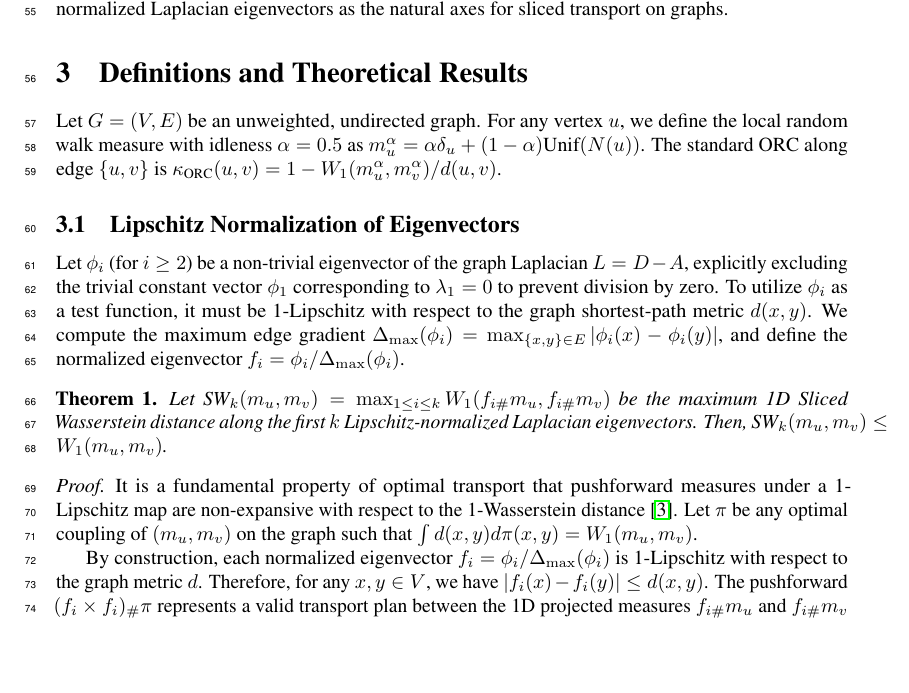
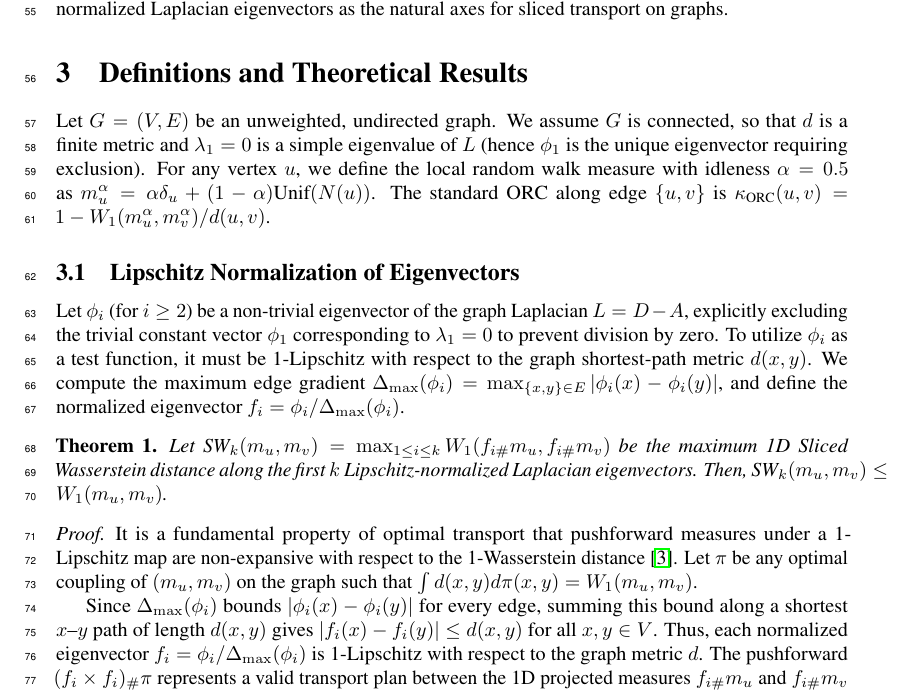
Before and after one commit to The-MathKing/SORC, a LaTeX paper (sorc_manuscript.tex): part of page 2 of 6, cut so that both start at the same text, the shorter picture padded with empty space. Compiled offline with pdfLaTeX.

Commit message:
Address rigor gap: explicit connectivity assumption and triangle-inequality step for Lipschitz bound

```diff
--- a/sorc_manuscript.tex
+++ b/sorc_manuscript.tex
@@ -51,7 +51,7 @@ In this paper, we propose a spectral optimal transport approach: Sliced Ollivier
 
 \section{Definitions and Theoretical Results}
 
-Let $G = (V, E)$ be an unweighted, undirected graph. For any vertex $u$, we define the local random walk measure with idleness $\alpha=0.5$ as $m_u^\alpha = \alpha\delta_u + (1-\alpha)\text{Unif}(N(u))$. The standard ORC along edge $\{u,v\}$ is $\kappa_{\text{ORC}}(u,v) = 1 - W_1(m_u^\alpha, m_v^\alpha)/d(u,v)$.
+Let $G = (V, E)$ be an unweighted, undirected graph. We assume $G$ is connected, so that $d$ is a finite metric and $\lambda_1 = 0$ is a simple eigenvalue of $L$ (hence $\phi_1$ is the unique eigenvector requiring exclusion). For any vertex $u$, we define the local random walk measure with idleness $\alpha=0.5$ as $m_u^\alpha = \alpha\delta_u + (1-\alpha)\text{Unif}(N(u))$. The standard ORC along edge $\{u,v\}$ is $\kappa_{\text{ORC}}(u,v) = 1 - W_1(m_u^\alpha, m_v^\alpha)/d(u,v)$.
 
 \subsection{Lipschitz Normalization of Eigenvectors}
 Let $\phi_i$ (for $i \ge 2$) be a non-trivial eigenvector of the graph Laplacian $L=D-A$, explicitly excluding the trivial constant vector $\phi_1$ corresponding to $\lambda_1 = 0$ to prevent division by zero. To utilize $\phi_i$ as a test function, it must be 1-Lipschitz with respect to the graph shortest-path metric $d(x,y)$. We compute the maximum edge gradient $\Delta_{\max}(\phi_i) = \max_{\{x,y\} \in E} |\phi_i(x) - \phi_i(y)|$, and define the normalized eigenvector $f_i = \phi_i / \Delta_{\max}(\phi_i)$.
@@ -62,7 +62,7 @@ Let $\text{SW}_k(m_u, m_v) = \max_{1 \le i \le k} W_1(f_{i\#}m_u, f_{i\#}m_v)$ b
 \begin{proof}
 It is a fundamental property of optimal transport that pushforward measures under a 1-Lipschitz map are non-expansive with respect to the 1-Wasserstein distance \cite{villani2009optimal}. Let $\pi$ be any optimal coupling of $(m_u, m_v)$ on the graph such that $\int d(x,y) d\pi(x,y) = W_1(m_u, m_v)$.
 
-By construction, each normalized eigenvector $f_i = \phi_i / \Delta_{\max}(\phi_i)$ is 1-Lipschitz with respect to the graph metric $d$. Therefore, for any $x, y \in V$, we have $|f_i(x) - f_i(y)| \le d(x,y)$. The pushforward $(f_i \times f_i)_\# \pi$ represents a valid transport plan between the 1D projected measures $f_{i\#}m_u$ and $f_{i\#}m_v$ on $\mathbb{R}$.
+Since $\Delta_{\max}(\phi_i)$ bounds $|\phi_i(x) - \phi_i(y)|$ for every edge, summing this bound along a shortest $x$--$y$ path of length $d(x,y)$ gives $|f_i(x) - f_i(y)| \le d(x,y)$ for all $x, y \in V$. Thus, each normalized eigenvector $f_i = \phi_i / \Delta_{\max}(\phi_i)$ is 1-Lipschitz with respect to the graph metric $d$. The pushforward $(f_i \times f_i)_\# \pi$ represents a valid transport plan between the 1D projected measures $f_{i\#}m_u$ and $f_{i\#}m_v$ on $\mathbb{R}$.
 
 The cost of this 1D coupling is strictly bounded by the cost of the graph coupling:
 \begin{align*}
```
Also changed, not shown: sorc_manuscript.pdf.
